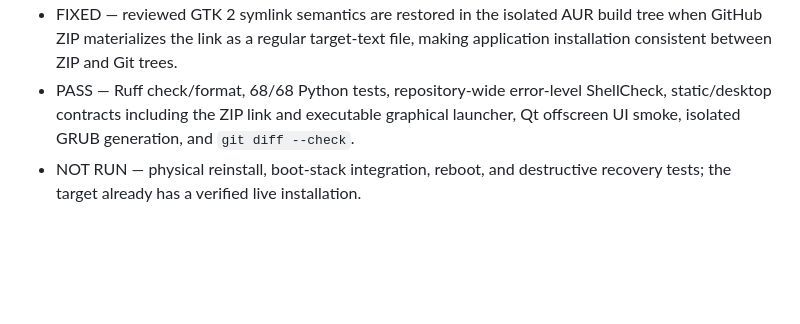
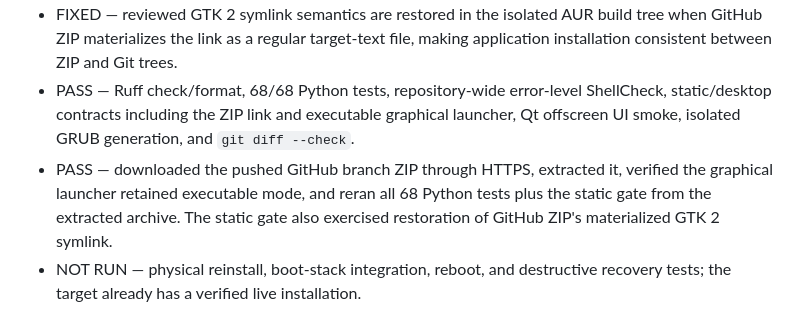
Before and after one commit to q0xs/cachy-freeze, a Markdown page: docs/testing/TEST-LOG.md, the part around the change. Drawn GitHub-style; blank space fills up the shorter version.

Commit message:
record GitHub ZIP archive validation

```diff
--- a/docs/testing/TEST-LOG.md
+++ b/docs/testing/TEST-LOG.md
@@ -16,6 +16,10 @@ Never record passwords, hashes, tokens, device UUIDs, or private user data.
   ShellCheck, static/desktop contracts including the ZIP link and executable
   graphical launcher, Qt offscreen UI smoke, isolated GRUB generation, and
   `git diff --check`.
+- PASS — downloaded the pushed GitHub branch ZIP through HTTPS, extracted it,
+  verified the graphical launcher retained executable mode, and reran all 68
+  Python tests plus the static gate from the extracted archive. The static gate
+  also exercised restoration of GitHub ZIP's materialized GTK 2 symlink.
 - NOT RUN — physical reinstall, boot-stack integration, reboot, and destructive
   recovery tests; the target already has a verified live installation.
 
```
